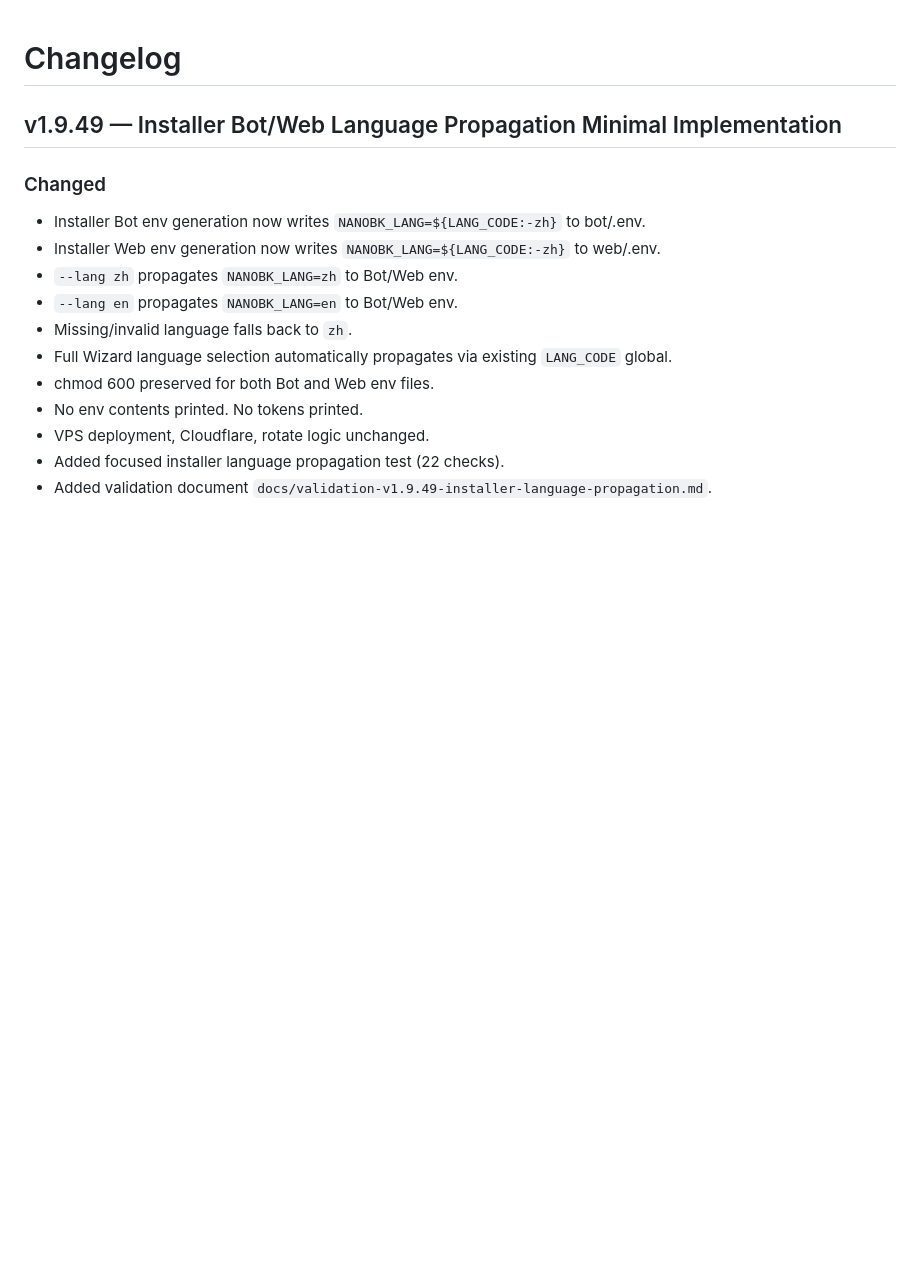
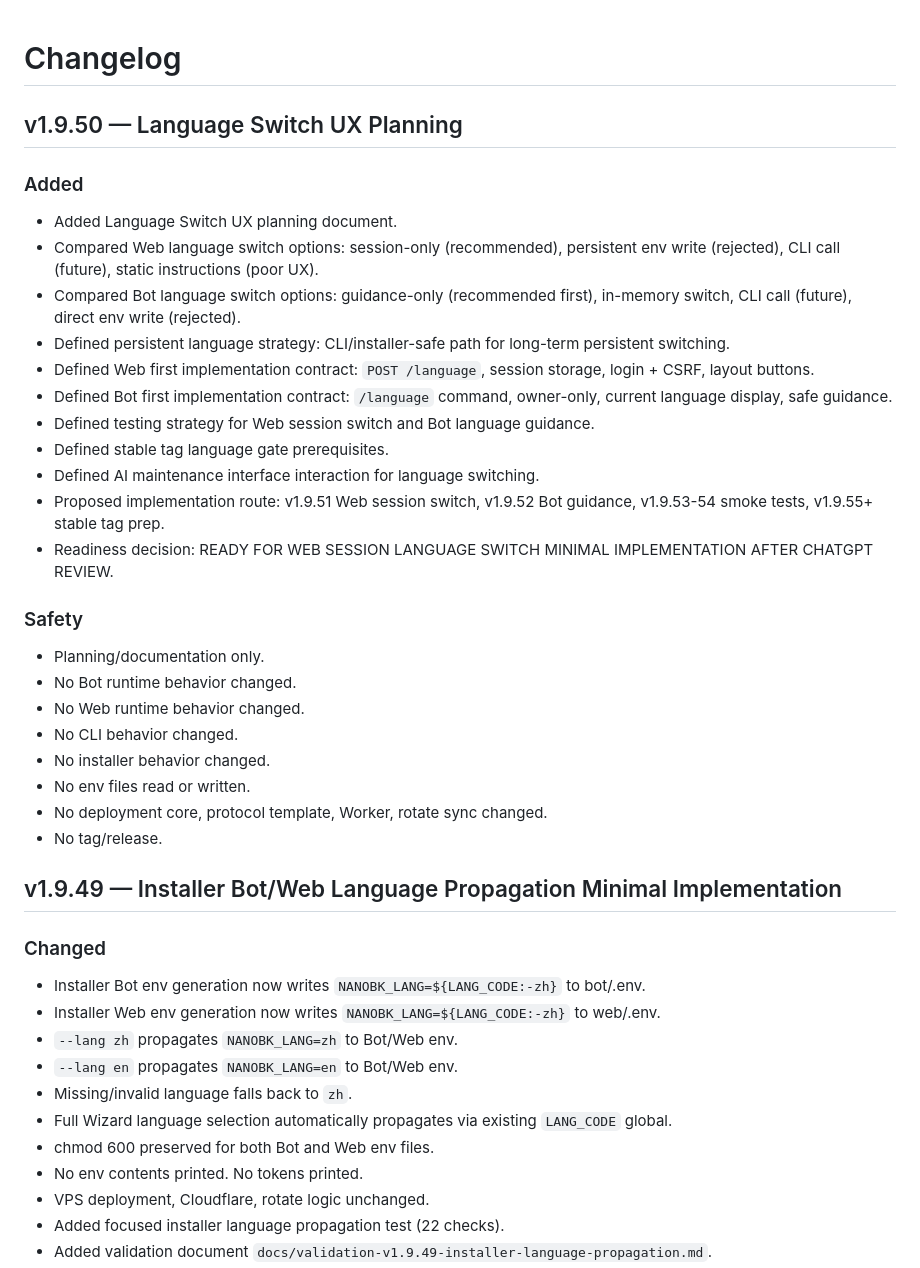
Before and after one commit to kairkiss/NanoBK-Proxy-Suite, a Markdown page: CHANGELOG.md, the part around the change. Drawn GitHub-style; blank space fills up the shorter version.

Commit message:
docs: add v1.9.50 language switch planning

```diff
--- a/CHANGELOG.md
+++ b/CHANGELOG.md
@@ -1,4 +1,31 @@
 # Changelog
+
+## v1.9.50 — Language Switch UX Planning
+
+### Added
+
+- Added Language Switch UX planning document.
+- Compared Web language switch options: session-only (recommended), persistent env write (rejected), CLI call (future), static instructions (poor UX).
+- Compared Bot language switch options: guidance-only (recommended first), in-memory switch, CLI call (future), direct env write (rejected).
+- Defined persistent language strategy: CLI/installer-safe path for long-term persistent switching.
+- Defined Web first implementation contract: `POST /language`, session storage, login + CSRF, layout buttons.
+- Defined Bot first implementation contract: `/language` command, owner-only, current language display, safe guidance.
+- Defined testing strategy for Web session switch and Bot language guidance.
+- Defined stable tag language gate prerequisites.
+- Defined AI maintenance interface interaction for language switching.
+- Proposed implementation route: v1.9.51 Web session switch, v1.9.52 Bot guidance, v1.9.53-54 smoke tests, v1.9.55+ stable tag prep.
+- Readiness decision: READY FOR WEB SESSION LANGUAGE SWITCH MINIMAL IMPLEMENTATION AFTER CHATGPT REVIEW.
+
+### Safety
+
+- Planning/documentation only.
+- No Bot runtime behavior changed.
+- No Web runtime behavior changed.
+- No CLI behavior changed.
+- No installer behavior changed.
+- No env files read or written.
+- No deployment core, protocol template, Worker, rotate sync changed.
+- No tag/release.
 
 ## v1.9.49 — Installer Bot/Web Language Propagation Minimal Implementation
 
```
Also changed, not shown: docs/planning-v1.9.50-language-switch-ux.md (added, +423 -0 lines), docs/roadmap.md (+1 -0 lines).
